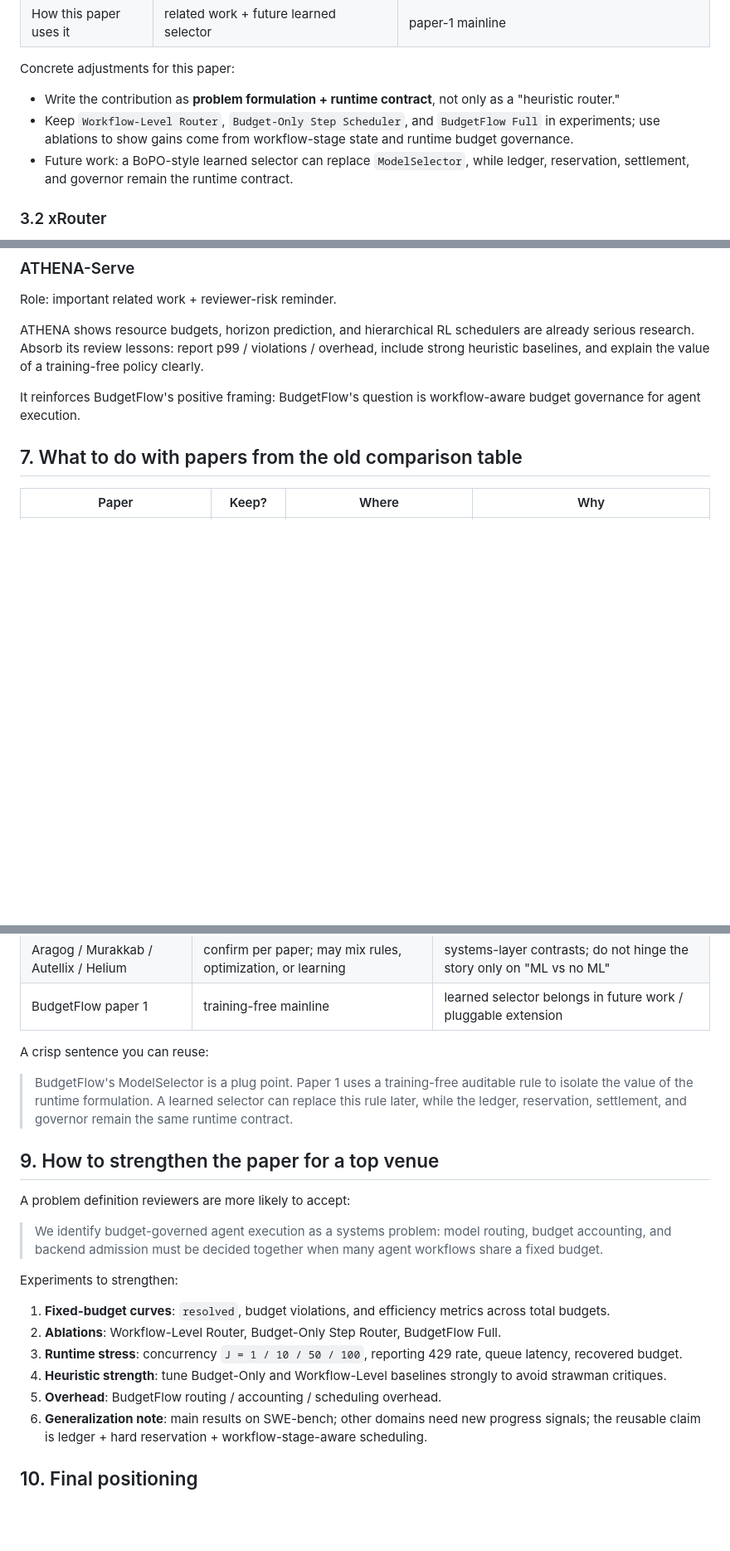
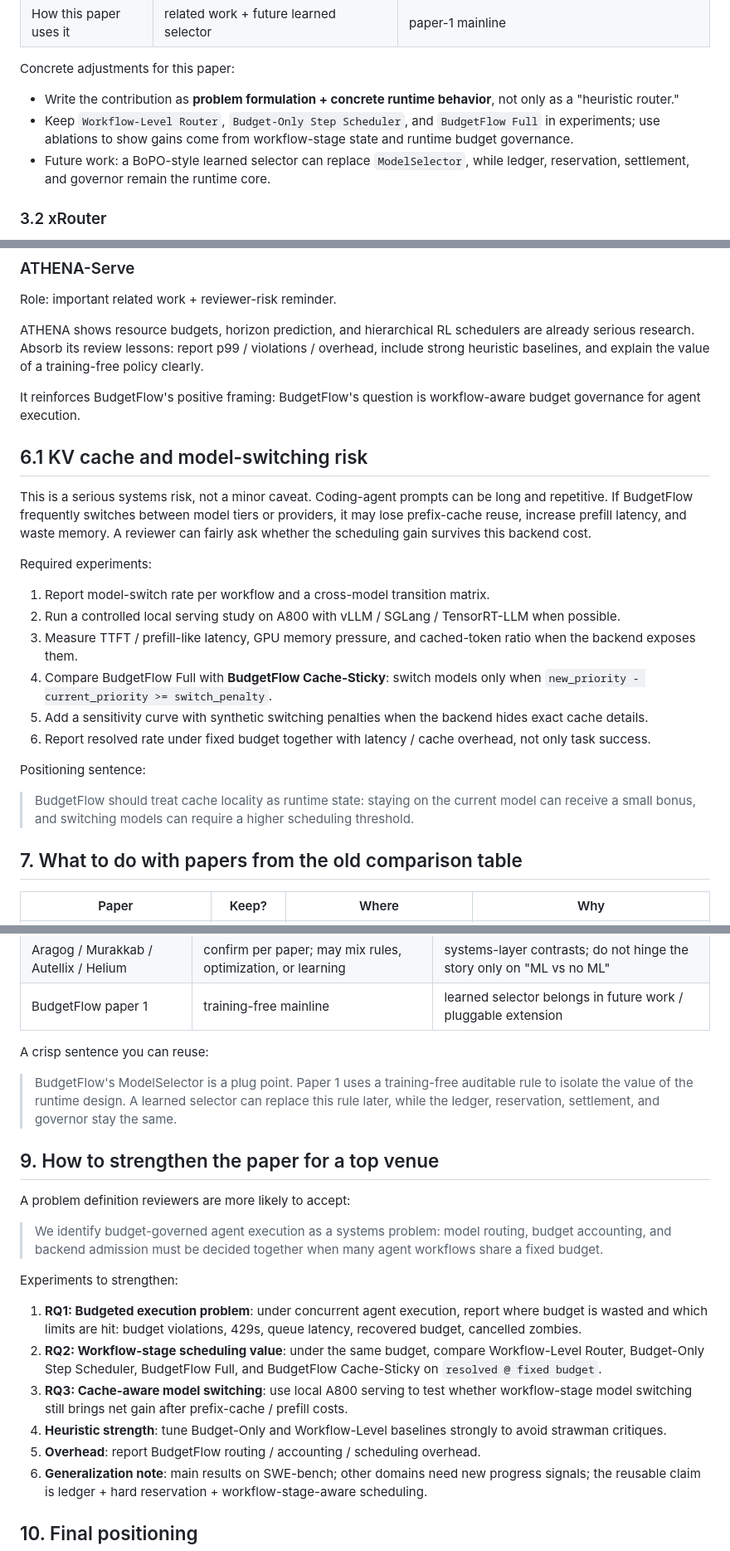
Before and after one commit to EnzoDing-rgb/AgentOS, a Markdown page: paper1/compare.md, 3 parts joined by grey strips. Shown at 83% size. Rendered like a GitHub page; blank space fills up the shorter version.

Commit message:
kv cache patch

```diff
--- a/paper1/compare.md
+++ b/paper1/compare.md
@@ -60,9 +74,9 @@ This is the closest research neighbor because it also studies model routing acro
 
 Concrete adjustments for this paper:
 
-- Write the contribution as **problem formulation + runtime contract**, not only as a "heuristic router."
+- Write the contribution as **problem formulation + concrete runtime behavior**, not only as a "heuristic router."
 - Keep `Workflow-Level Router`, `Budget-Only Step Scheduler`, and `BudgetFlow Full` in experiments; use ablations to show gains come from workflow-stage state and runtime budget governance.
-- Future work: a BoPO-style learned selector can replace `ModelSelector`, while ledger, reservation, settlement, and governor remain the runtime contract.
+- Future work: a BoPO-style learned selector can replace `ModelSelector`, while ledger, reservation, settlement, and governor remain the runtime core.
 
 ### 3.2 xRouter
 
@@ -165,6 +179,23 @@ ATHENA shows resource budgets, horizon prediction, and hierarchical RL scheduler
 
 It reinforces BudgetFlow's positive framing: BudgetFlow's question is workflow-aware budget governance for agent execution.
 
+## 6.1 KV cache and model-switching risk
+
+This is a serious systems risk, not a minor caveat. Coding-agent prompts can be long and repetitive. If BudgetFlow frequently switches between model tiers or providers, it may lose prefix-cache reuse, increase prefill latency, and waste memory. A reviewer can fairly ask whether the scheduling gain survives this backend cost.
+
+Required experiments:
+
+1. Report model-switch rate per workflow and a cross-model transition matrix.
+2. Run a controlled local serving study on A800 with vLLM / SGLang / TensorRT-LLM when possible.
+3. Measure TTFT / prefill-like latency, GPU memory pressure, and cached-token ratio when the backend exposes them.
+4. Compare BudgetFlow Full with **BudgetFlow Cache-Sticky**: switch models only when `new_priority - current_priority >= switch_penalty`.
+5. Add a sensitivity curve with synthetic switching penalties when the backend hides exact cache details.
+6. Report resolved rate under fixed budget together with latency / cache overhead, not only task success.
+
+Positioning sentence:
+
+> BudgetFlow should treat cache locality as runtime state: staying on the current model can receive a small bonus, and switching models can require a higher scheduling threshold.
+
 ## 7. What to do with papers from the old comparison table
 
 | Paper | Keep? | Where | Why |
@@ -191,7 +222,7 @@ It reinforces BudgetFlow's positive framing: BudgetFlow's question is workflow-a
 
 A crisp sentence you can reuse:
 
-> BudgetFlow's ModelSelector is a plug point. Paper 1 uses a training-free auditable rule to isolate the value of the runtime formulation. A learned selector can replace this rule later, while the ledger, reservation, settlement, and governor remain the same runtime contract.
+> BudgetFlow's ModelSelector is a plug point. Paper 1 uses a training-free auditable rule to isolate the value of the runtime design. A learned selector can replace this rule later, while the ledger, reservation, settlement, and governor stay the same.
 
 ## 9. How to strengthen the paper for a top venue
 
@@ -201,11 +232,11 @@ A problem definition reviewers are more likely to accept:
 
 Experiments to strengthen:
 
-1. **Fixed-budget curves**: `resolved`, budget violations, and efficiency metrics across total budgets.
-2. **Ablations**: Workflow-Level Router, Budget-Only Step Router, BudgetFlow Full.
-3. **Runtime stress**: concurrency `J = 1 / 10 / 50 / 100`, reporting 429 rate, queue latency, recovered budget.
+1. **RQ1: Budgeted execution problem**: under concurrent agent execution, report where budget is wasted and which limits are hit: budget violations, 429s, queue latency, recovered budget, cancelled zombies.
+2. **RQ2: Workflow-stage scheduling value**: under the same budget, compare Workflow-Level Router, Budget-Only Step Scheduler, BudgetFlow Full, and BudgetFlow Cache-Sticky on `resolved @ fixed budget`.
+3. **RQ3: Cache-aware model switching**: use local A800 serving to test whether workflow-stage model switching still brings net gain after prefix-cache / prefill costs.
 4. **Heuristic strength**: tune Budget-Only and Workflow-Level baselines strongly to avoid strawman critiques.
-5. **Overhead**: BudgetFlow routing / accounting / scheduling overhead.
+5. **Overhead**: report BudgetFlow routing / accounting / scheduling overhead.
 6. **Generalization note**: main results on SWE-bench; other domains need new progress signals; the reusable claim is ledger + hard reservation + workflow-stage-aware scheduling.
 
 ## 10. Final positioning
```
Also changed, not shown: other parts of paper1/compare.md (+14 -0 lines), paper1/paper1_concept.md (+27 -10 lines).
